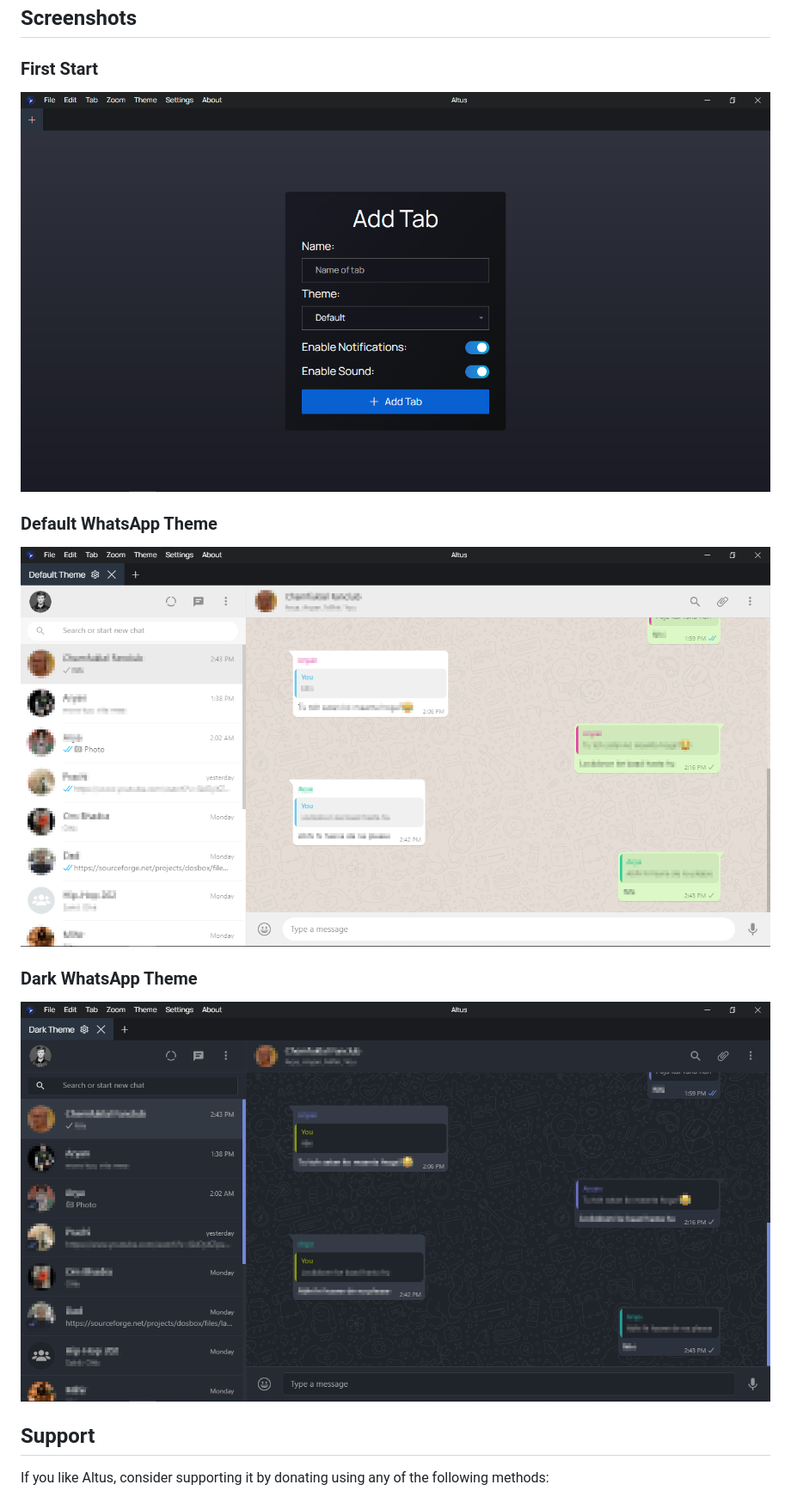
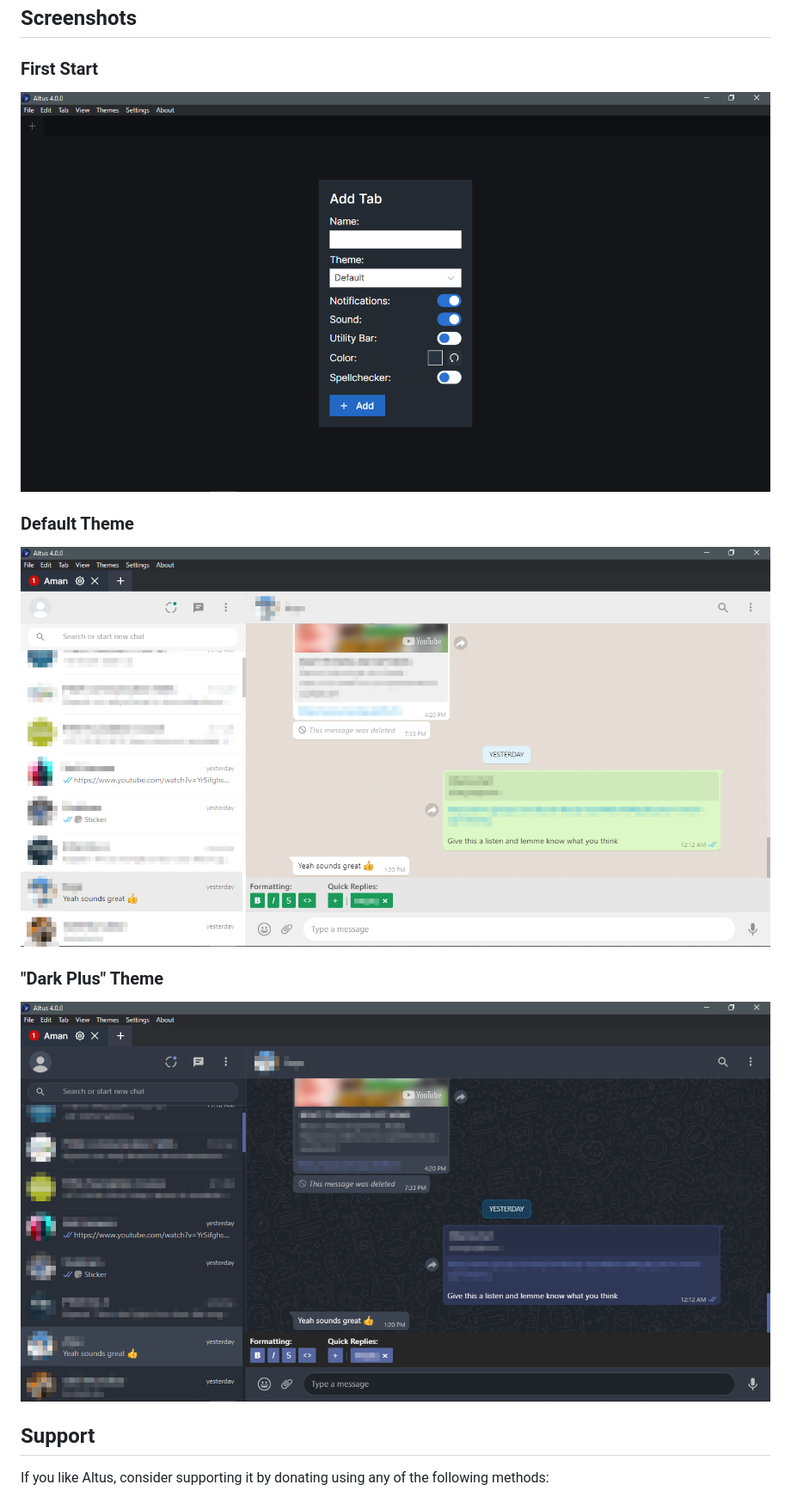
Before and after one commit to amanharwara/altus, a Markdown page: README.md, the part around one of its changes. Shown at 86% size. Drawn GitHub-style; pictures changed too: img/Altus-Dark-Theme.png, img/Altus-Default-Theme.png, img/Altus-First-Start.png.

Commit message:
Update README & screenshots

```diff
--- a/README.md
+++ b/README.md
@@ -28,11 +28,11 @@ Please make sure that you provide a helpful description of your feature request.
 
 ![Altus First Start](./img/Altus-First-Start.png)
 
-### Default WhatsApp Theme
+### Default Theme
 
 ![Altus Default Theme](./img/Altus-Default-Theme.png)
 
-### Dark WhatsApp Theme
+### "Dark Plus" Theme
 
 ![Altus Dark Theme](./img/Altus-Dark-Theme.png)
 
```
Also changed, not shown: other parts of README.md (+2 -18 lines).
